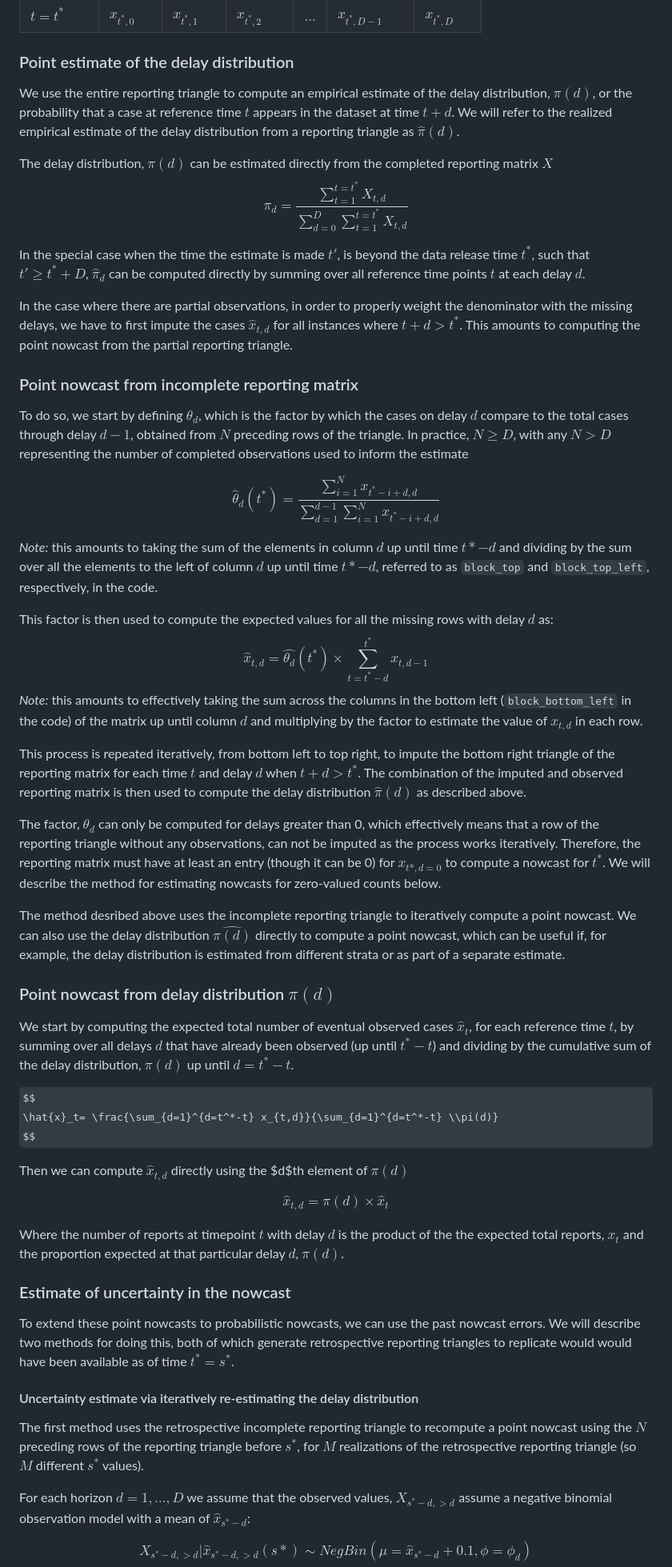
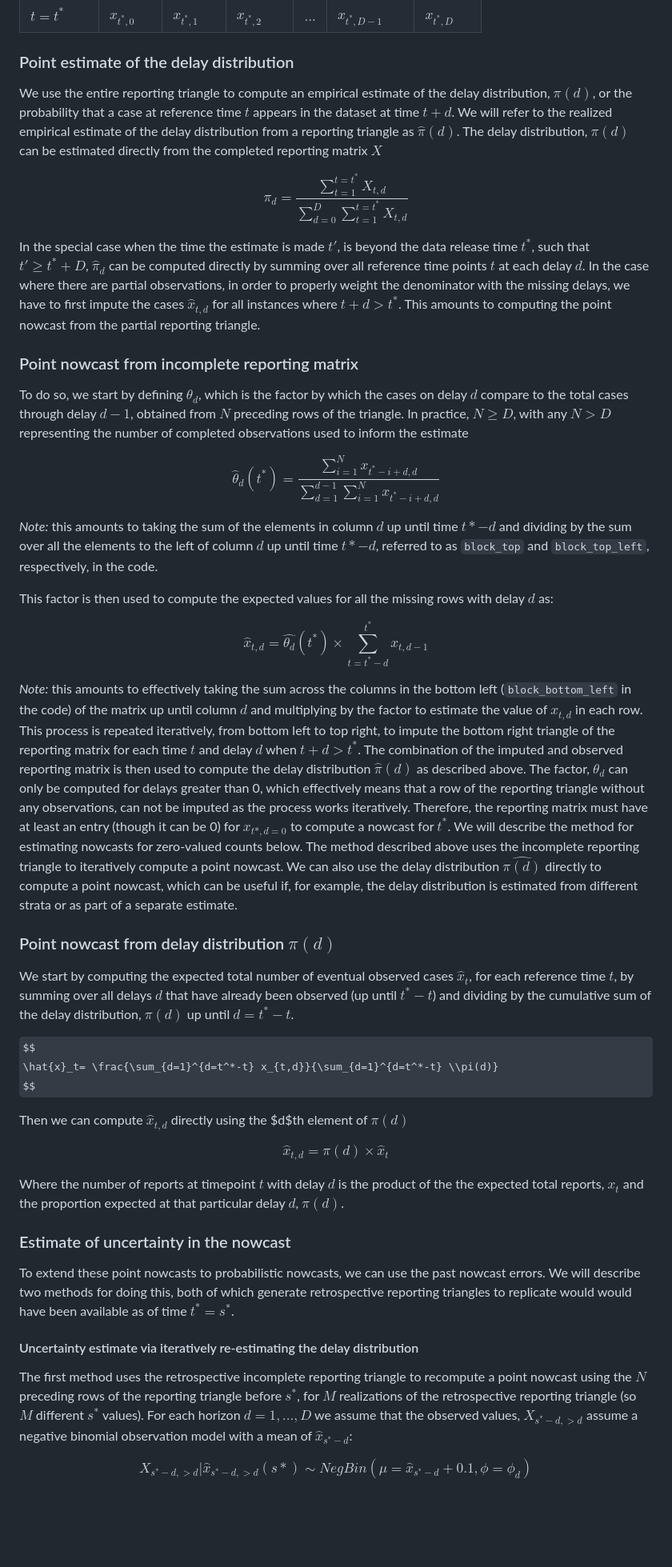
Before and after one commit to epinowcast/baselinenowcast, a Markdown page: vignettes/model_definition.md, the part around one of its changes. Shown at 80% size. Rendered like a GitHub page; some formulas as TeX source; blank space fills up the shorter version.

Commit message:
fix formatting

```diff
--- a/vignettes/model_definition.md
+++ b/vignettes/model_definition.md
@@ -55,113 +27,61 @@ observed.
 
 ### Point estimate of the delay distribution
 
-We use the entire reporting triangle to compute an empirical estimate of
-the delay distribution, $\pi(d)$, or the probability that a case at
-reference time $t$ appears in the dataset at time $t + d$. We will refer
-to the realized empirical estimate of the delay distribution from a
-reporting triangle as $\hat{\pi}(d)$.
+We use the entire reporting triangle to compute an empirical estimate of the delay distribution, $\pi(d)$, or the probability that a case at reference time $t$ appears in the dataset at time $t + d$. We will refer to the realized empirical estimate of the delay distribution from a reporting triangle as $\hat{\pi}(d)$.
+The delay distribution, $\pi(d)$ can be estimated directly from the completed reporting matrix $X$
 
-The delay distribution, $\pi(d)$ can be estimated directly from the
-completed reporting matrix $X$ $$
+$$
 {\pi}_d= \frac{\sum_{t=1}^{t=t^*} X_{t,d}}{\sum_{d=0}^{D} \sum_{t=1}^{t=t^*} X_{t,d}}
 $$
 
-In the special case when the time the estimate is made $t'$, is beyond
-the data release time $t^{*}$, such that $t' \ge t^* + D$, $\hat{\pi}_d$
-can be computed directly by summing over all reference time points $t$
-at each delay $d$.
-
-In the case where there are partial observations, in order to properly
-weight the denominator with the missing delays, we have to first impute
-the cases $\hat{x}_{t,d}$ for all instances where $t+d > t^*$. This
-amounts to computing the point nowcast from the partial reporting
-triangle.
+In the special case when the time the estimate is made $t'$, is beyond the data release time $t^{*}$, such that $t' \ge t^* + D$, $\hat{\pi}_d$ can be computed directly by summing over all reference time points $t$ at each delay $d$.
+In the case where there are partial observations, in order to properly weight the denominator with the missing delays, we have to first impute the cases $\hat{x}_{t,d}$ for all instances where $t+d > t^*$. This amounts to computing the point nowcast from the partial reporting triangle.
 
 ### Point nowcast from incomplete reporting matrix
 
-To do so, we start by defining $\theta_d$, which is the factor by which
-the cases on delay $d$ compare to the total cases through delay $d-1$,
-obtained from $N$ preceding rows of the triangle. In practice,
-$N \ge D$, with any $N > D$ representing the number of completed
-observations used to inform the estimate
+To do so, we start by defining $\theta_d$, which is the factor by which the cases on delay $d$ compare to the total cases through delay $d-1$, obtained from $N$ preceding rows of the triangle. In practice, $N \ge D$, with any $N > D$ representing the number of completed observations used to inform the estimate
 
 $$
 \hat{\theta}_d(t^*) = \frac{\sum_{i=1}^{N} x_{t^*-i+d, d}}{\sum_{d=1}^{d-1} \sum_{i=1}^{N} x_{t^*-i+d,d}}
 $$
 
-*Note:* this amounts to taking the sum of the elements in column $d$ up
-until time $t*-d$ and dividing by the sum over all the elements to the
-left of column $d$ up until time $t*-d$, referred to as `block_top` and
-`block_top_left`, respectively, in the code.
+*Note:* this amounts to taking the sum of the elements in column $d$ up until time $t*-d$ and dividing by the sum over all the elements to the left of column $d$ up until time $t*-d$, referred to as `block_top` and `block_top_left`, respectively, in the code.
 
-This factor is then used to compute the expected values for all the
-missing rows with delay $d$ as: $$
+This factor is then used to compute the expected values for all the missing rows with delay $d$ as:
+
+$$
 \hat{x}_{t,d} = \hat{\theta_d}(t^*) \times \sum_{t=t^*-d}^{t^*} x_{t,d-1}
-$$ *Note:* this amounts to effectively taking the sum across the columns
-in the bottom left (`block_bottom_left` in the code) of the matrix up
-until column $d$ and multiplying by the factor to estimate the value of
-$x_{t,d}$ in each row.
+$$
 
-This process is repeated iteratively, from bottom left to top right, to
-impute the bottom right triangle of the reporting matrix for each time
-$t$ and delay $d$ when $t+d>t^*$. The combination of the imputed and
-observed reporting matrix is then used to compute the delay distribution
-$\hat{\pi}(d)$ as described above.
-
-The factor, $\theta_d$ can only be computed for delays greater than 0,
-which effectively means that a row of the reporting triangle without any
-observations, can not be imputed as the process works iteratively.
-Therefore, the reporting matrix must have at least an entry (though it
-can be 0) for $x_{t*,d=0}$ to compute a nowcast for $t^*$. We will
-describe the method for estimating nowcasts for zero-valued counts
-below.
-
-The method desribed above uses the incomplete reporting triangle to
-iteratively compute a point nowcast. We can also use the delay
-distribution $\hat{\pi(d)}$ directly to compute a point nowcast, which
-can be useful if, for example, the delay distribution is estimated from
-different strata or as part of a separate estimate.
+*Note:* this amounts to effectively taking the sum across the columns in the bottom left (`block_bottom_left` in the code) of the matrix up until column $d$ and multiplying by the factor to estimate the value of $x_{t,d}$ in each row.
+This process is repeated iteratively, from bottom left to top right, to impute the bottom right triangle of the reporting matrix for each time $t$ and delay $d$ when $t+d>t^*$. The combination of the imputed and observed reporting matrix is then used to compute the delay distribution $\hat{\pi}(d)$ as described above.
+The factor, $\theta_d$ can only be computed for delays greater than 0, which effectively means that a row of the reporting triangle without any observations, can not be imputed as the process works iteratively. Therefore, the reporting matrix must have at least an entry (though it can be 0) for $x_{t*,d=0}$ to compute a nowcast for $t^*$. We will describe the method for estimating nowcasts for zero-valued counts below.
+The method described above uses the incomplete reporting triangle to iteratively compute a point nowcast. We can also use the delay distribution $\hat{\pi(d)}$ directly to compute a point nowcast, which can be useful if, for example, the delay distribution is estimated from different strata or as part of a separate estimate.
 
 ### Point nowcast from delay distribution $\pi(d)$
 
-We start by computing the expected total number of eventual observed
-cases $\hat{x}_t$, for each reference time $t$, by summing over all
-delays $d$ that have already been observed (up until $t^*-t$) and
-dividing by the cumulative sum of the delay distribution, $\pi(d)$ up
-until $d = t^*-t$.
+We start by computing the expected total number of eventual observed cases $\hat{x}_t$, for each reference time $t$, by summing over all delays $d$ that have already been observed (up until $t^*-t$) and dividing by the cumulative sum of the delay distribution, $\pi(d)$ up until $d = t^*-t$.
 
 $$
 \hat{x}_t= \frac{\sum_{d=1}^{d=t^*-t} x_{t,d}}{\sum_{d=1}^{d=t^*-t} \\pi(d)}
 $$
 
-Then we can compute $\hat{x}_{t,d}$ directly using the $d$th element of
-$\pi(d)$
+Then we can compute $\hat{x}_{t,d}$ directly using the $d$th element of $\pi(d)$
 
 $$
 \hat{x}_{t,d} = \pi(d) \times \hat{x}_t
 $$
 
-Where the number of reports at timepoint $t$ with delay $d$ is the
-product of the the expected total reports, $x_t$ and the proportion
-expected at that particular delay $d$, $\pi(d)$.
+Where the number of reports at timepoint $t$ with delay $d$ is the product of the the expected total reports, $x_t$ and the proportion expected at that particular delay $d$, $\pi(d)$.
 
 ### Estimate of uncertainty in the nowcast
 
-To extend these point nowcasts to probabilistic nowcasts, we can use the
-past nowcast errors. We will describe two methods for doing this, both
-of which generate retrospective reporting triangles to replicate would
-would have been available as of time $t^*=s^*$.
+To extend these point nowcasts to probabilistic nowcasts, we can use the past nowcast errors. We will describe two methods for doing this, both of which generate retrospective reporting triangles to replicate would would have been available as of time $t^*=s^*$.
 
 #### Uncertainty estimate via iteratively re-estimating the delay distribution
 
-The first method uses the retrospective incomplete reporting triangle to
-recompute a point nowcast using the $N$ preceding rows of the reporting
-triangle before $s^*$, for $M$ realizations of the retrospective
-reporting triangle (so $M$ different $s^*$ values).
-
-For each horizon $d = 1, ..., D$ we assume that the observed values,
-$X_{s^*-d, >d}$ assume a negative binomial observation model with a mean
-of $\hat{x}_{s^*-d}$:
+The first method uses the retrospective incomplete reporting triangle to recompute a point nowcast using the $N$ preceding rows of the reporting triangle before $s^*$, for $M$ realizations of the retrospective reporting triangle (so $M$ different $s^*$ values).
+For each horizon $d = 1, ..., D$ we assume that the observed values, $X_{s^*-d, >d}$ assume a negative binomial observation model with a mean of $\hat{x}_{s^*-d}$:
 
 $$
 X_{s^*-d,>d} | \hat{x}_{s^*-d, >d}(s*) \sim NegBin(\mu = \hat{x}_{s^*-d} + 0.1, \phi = \phi_d)
```
Also changed, not shown: other parts of vignettes/model_definition.md (+12 -57 lines).
